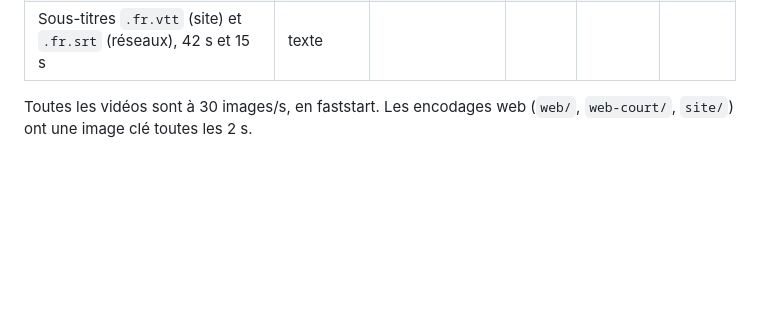
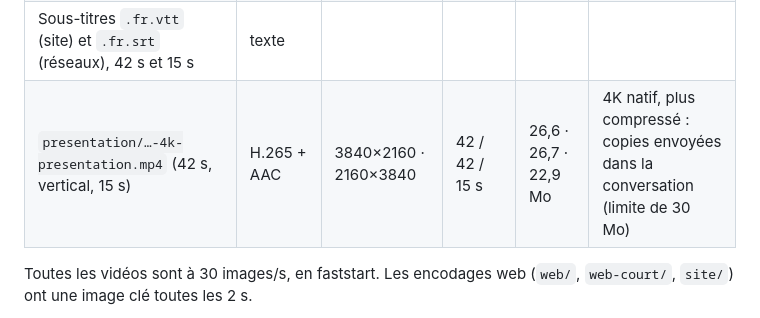
Before and after one commit to LeonelDjikeleng/SITE-WEB-MECANIQUE-SLK, a Markdown page: projet/film/rapport-final.md, the part around the change. Drawn GitHub-style; blank space fills up the shorter version.

Commit message:
Rapport final : copies de présentation 4K en H.265
Co-Authored-By: Claude Opus 5.5 <noreply@anthropic.com>
Claude-Session: https://claude.ai/code/session_01LgadPj2Au7qf1MDMapvTph

```diff
--- a/projet/film/rapport-final.md
+++ b/projet/film/rapport-final.md
@@ -64,6 +64,7 @@ Dossier des exports (session Claude) : `scratchpad/film/exports/`. Lecteur du si
 | `site/skl-film-{1080,720,v720}.mp4` | H.264 + AAC | idem | 42,0 s | 9,25 · 4,05 · 4,25 Mo | réduit du 4K |
 | Affiches `skl-film-poster.jpg / .webp`, `skl-film-v-poster.jpg`, affiche du court | JPEG, WebP | 1920×1080, 1080×1920 | | 147 · 55 · 99 Ko | |
 | Sous-titres `.fr.vtt` (site) et `.fr.srt` (réseaux), 42 s et 15 s | texte | | | | |
+| `presentation/…-4k-presentation.mp4` (42 s, vertical, 15 s) | H.265 + AAC | 3840×2160 · 2160×3840 | 42 / 42 / 15 s | 26,6 · 26,7 · 22,9 Mo | 4K natif, plus compressé : copies envoyées dans la conversation (limite de 30 Mo) |
 
 Toutes les vidéos sont à 30 images/s, en faststart. Les encodages web (`web/`, `web-court/`, `site/`) ont une image clé toutes les 2 s.
 
```
